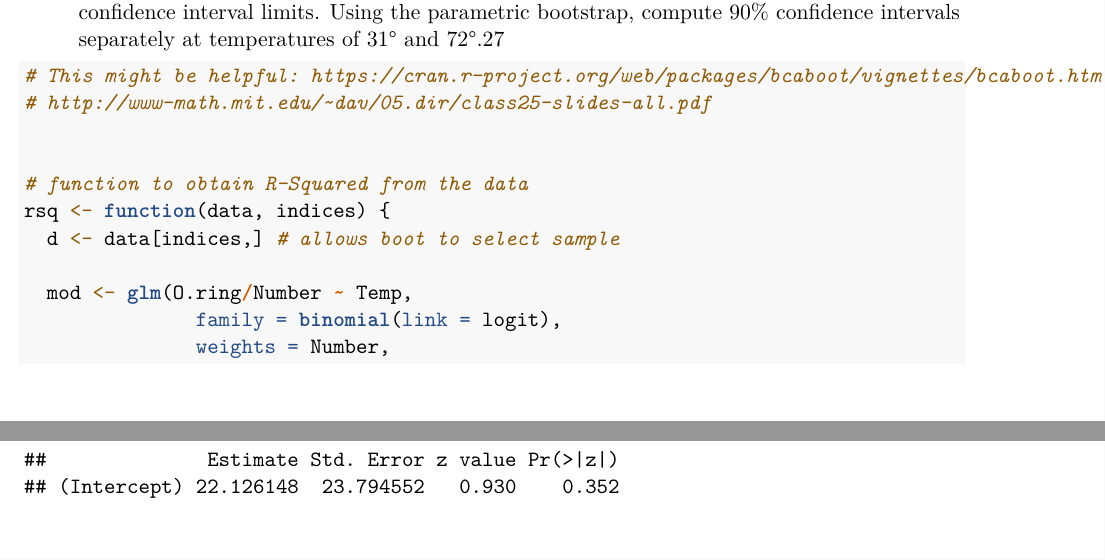
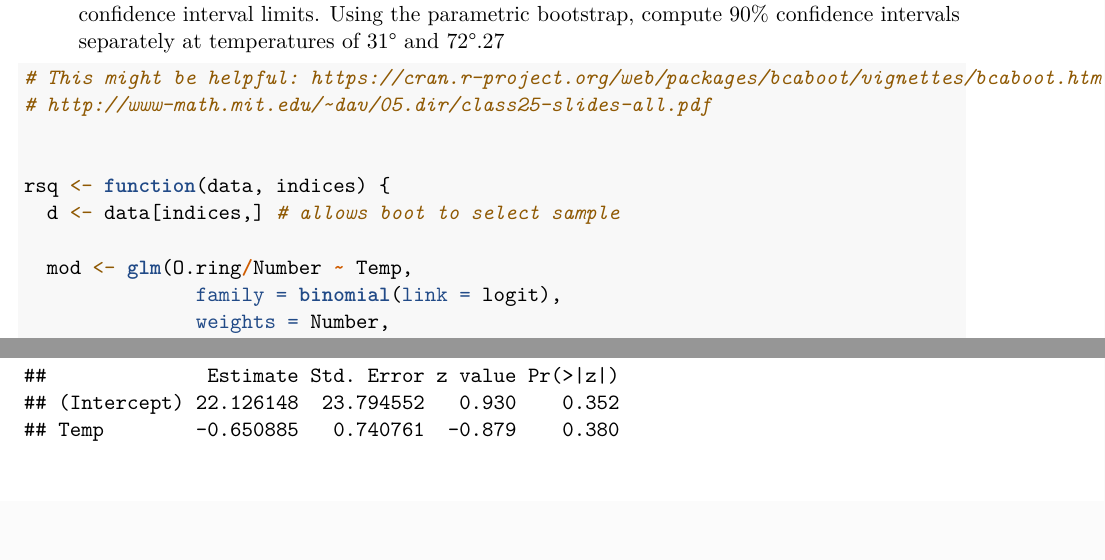
Before and after one commit to MIDS-W271/w271-lab1-group8, an R Markdown document (labs/lab_1/MoKatie_NairRajiv_WheelerLDavid_Lab1.Rmd): two parts of pages 12 and 13 of 20, joined at a grey line, cut so that both start at the same text, the shorter picture padded with empty space. Rendered offline with R 4.5, knitr and Pandoc, then LaTeX, with nearby package versions; code that draws random numbers runs with fixed seeds of ours; some code elsewhere in the file could not run offline.

Commit message:
Katie's file

```diff
--- a/labs/lab_1/MoKatie_NairRajiv_WheelerLDavid_Lab1.Rmd
+++ b/labs/lab_1/MoKatie_NairRajiv_WheelerLDavid_Lab1.Rmd
@@ -318,7 +318,6 @@
 # http://www-math.mit.edu/~dav/05.dir/class25-slides-all.pdf
 
 
-# function to obtain R-Squared from the data
 rsq <- function(data, indices) {
   d <- data[indices,] # allows boot to select sample
 
```
